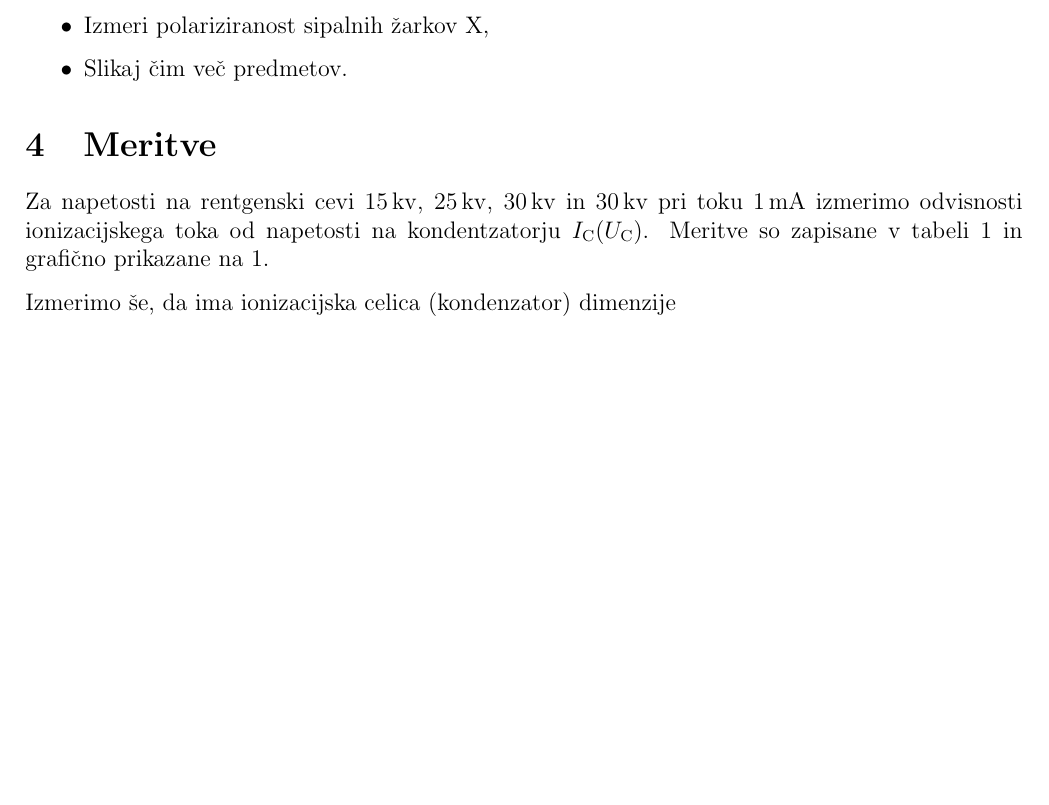
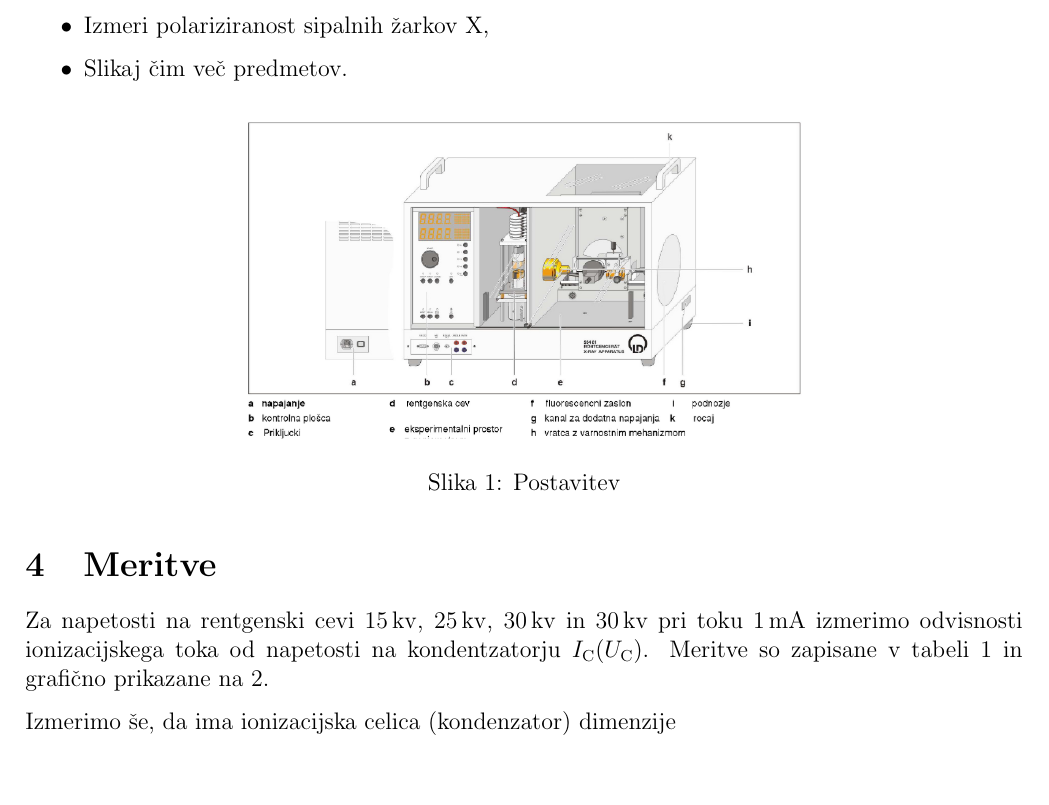
Before and after one commit to hyhmir/praktikum5, a LaTeX document (05_X/porocilo/porocilo.tex): part of page 3 of 7, cut so that both start at the same text, the shorter picture padded with empty space. Compiled offline with pdfLaTeX.

```diff
--- a/05_X/porocilo/porocilo.tex
+++ b/05_X/porocilo/porocilo.tex
@@ -95,6 +95,12 @@
     \item Izmeri polariziranost sipalnih žarkov X,
     \item Slikaj čim več predmetov.
 \end{itemize}
+
+\begin{figure}[H]
+    \centering
+    \includegraphics[width=10cm]{image.png}
+    \caption{Postavitev}
+\end{figure}
 
 \section{Meritve}
 
```
Also changed, not shown: 05_X/porocilo/image.png (added).
